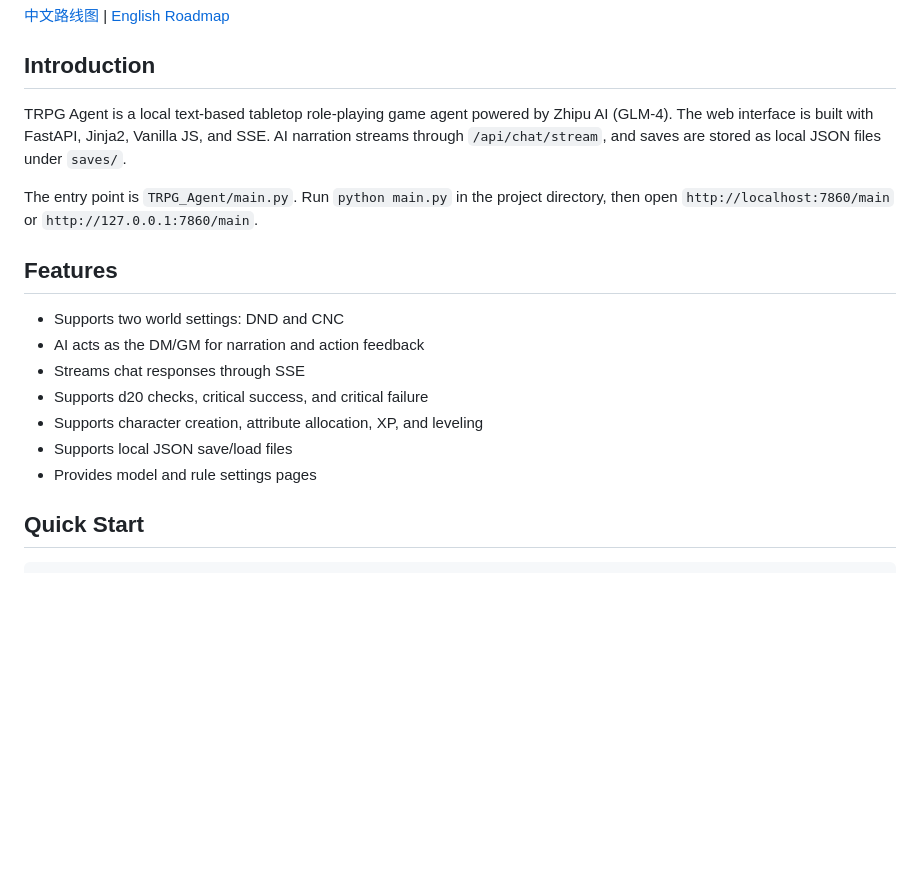
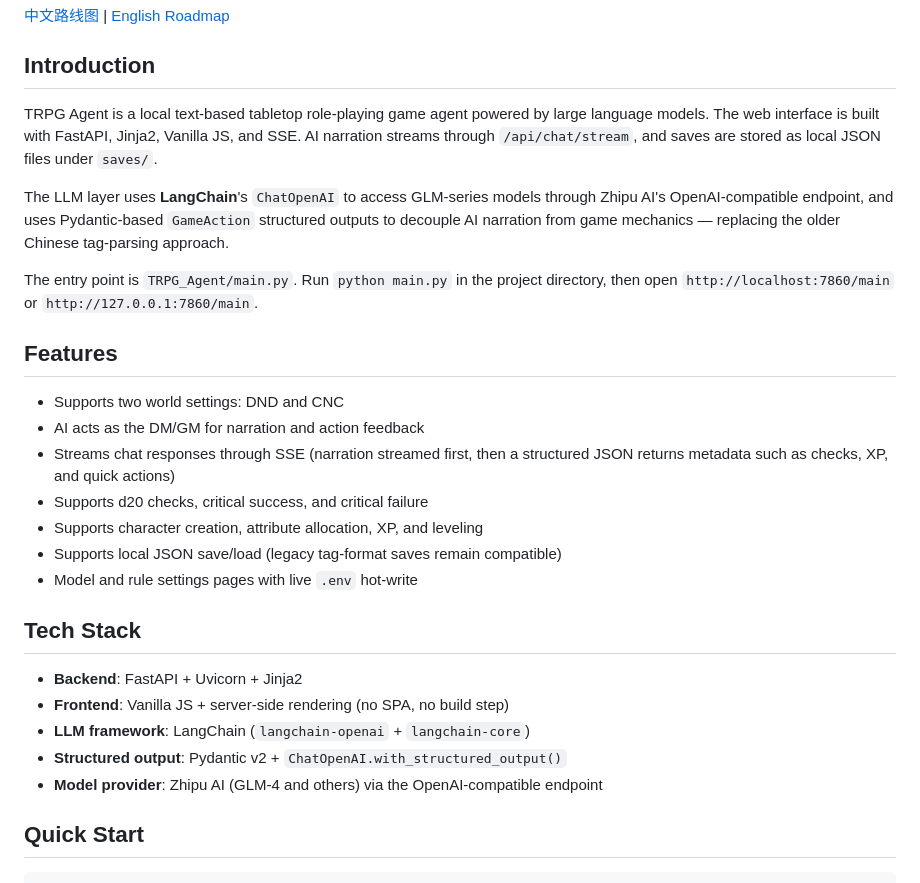
Before and after one commit to qigangc/TRPG_Agent, a Markdown page: docs/README_en.md, the part around one of its changes. Rendered like a GitHub page; blank space fills up the shorter version.

```diff
--- a/docs/README_en.md
+++ b/docs/README_en.md
@@ -6,7 +6,9 @@
 
 ## Introduction
 
-TRPG Agent is a local text-based tabletop role-playing game agent powered by Zhipu AI (GLM-4). The web interface is built with FastAPI, Jinja2, Vanilla JS, and SSE. AI narration streams through `/api/chat/stream`, and saves are stored as local JSON files under `saves/`.
+TRPG Agent is a local text-based tabletop role-playing game agent powered by large language models. The web interface is built with FastAPI, Jinja2, Vanilla JS, and SSE. AI narration streams through `/api/chat/stream`, and saves are stored as local JSON files under `saves/`.
+
+The LLM layer uses **LangChain**'s `ChatOpenAI` to access GLM-series models through Zhipu AI's OpenAI-compatible endpoint, and uses Pydantic-based `GameAction` structured outputs to decouple AI narration from game mechanics — replacing the older Chinese tag-parsing approach.
 
 The entry point is `TRPG_Agent/main.py`. Run `python main.py` in the project directory, then open `http://localhost:7860/main` or `http://127.0.0.1:7860/main`.
 
@@ -14,11 +16,19 @@ The entry point is `TRPG_Agent/main.py`. Run `python main.py` in the project dir
 
 - Supports two world settings: DND and CNC
 - AI acts as the DM/GM for narration and action feedback
-- Streams chat responses through SSE
+- Streams chat responses through SSE (narration streamed first, then a structured JSON returns metadata such as checks, XP, and quick actions)
 - Supports d20 checks, critical success, and critical failure
 - Supports character creation, attribute allocation, XP, and leveling
-- Supports local JSON save/load files
-- Provides model and rule settings pages
+- Supports local JSON save/load (legacy tag-format saves remain compatible)
+- Model and rule settings pages with live `.env` hot-write
+
+## Tech Stack
+
+- **Backend**: FastAPI + Uvicorn + Jinja2
+- **Frontend**: Vanilla JS + server-side rendering (no SPA, no build step)
+- **LLM framework**: LangChain (`langchain-openai` + `langchain-core`)
+- **Structured output**: Pydantic v2 + `ChatOpenAI.with_structured_output()`
+- **Model provider**: Zhipu AI (GLM-4 and others) via the OpenAI-compatible endpoint
 
 ## Quick Start
 
```
Also changed, not shown: other parts of docs/README_en.md (+64 -27 lines).
